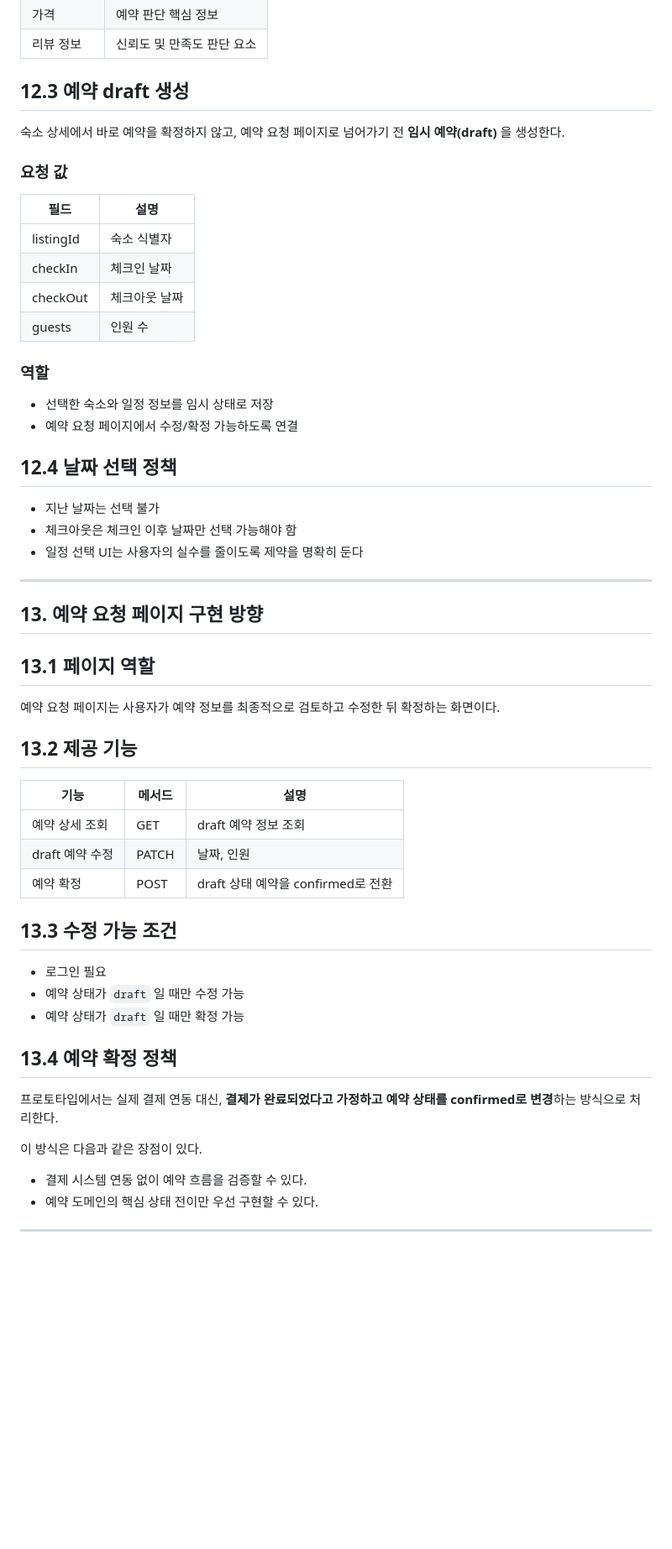
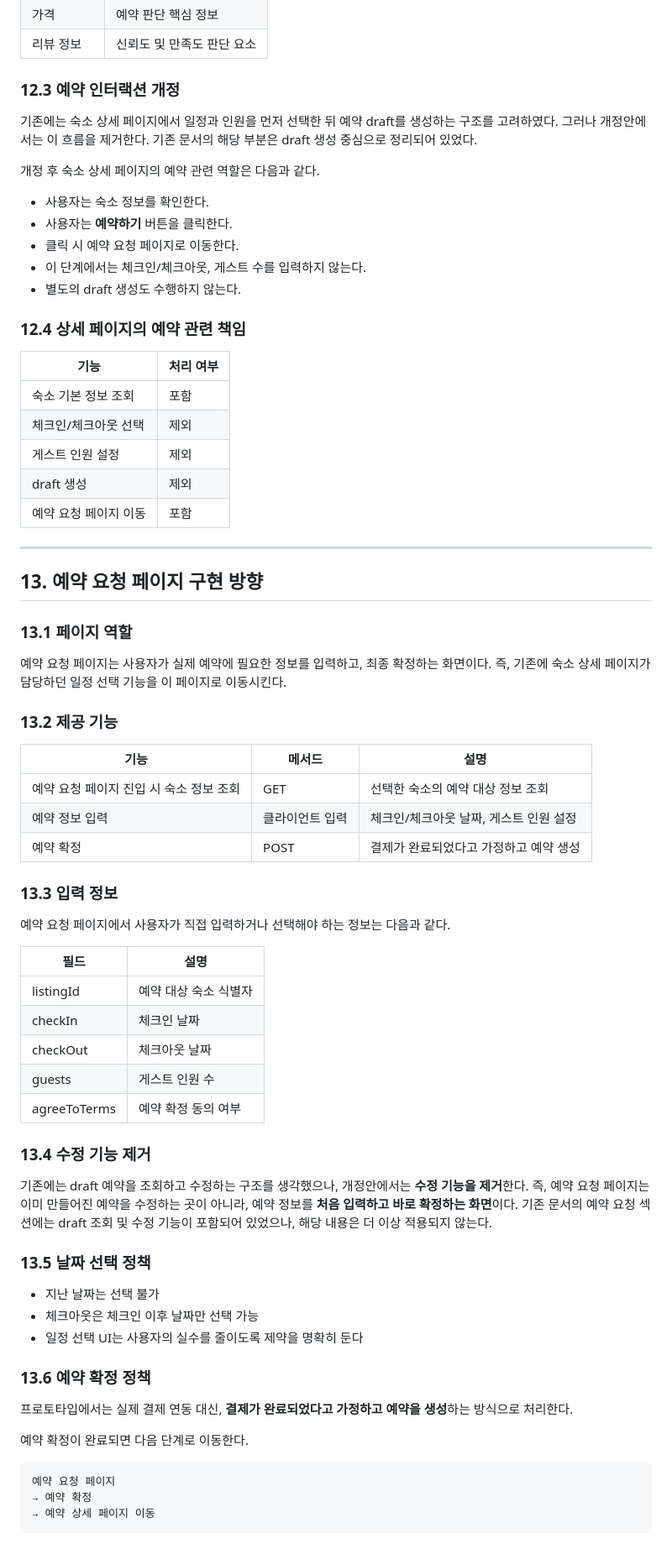
Before and after one commit to FRONTENDBOOTCAMP-17th/Latte_BnB, a Markdown page: docs/prototype-Implementation-process.md, the part around one of its changes. Shown at 84% size. GitHub-like rendering; blank space fills up the shorter version.

Commit message:
docs(prototype): 프로토타입 구현과정 문서 수정작업
- draft생성 및 수정에 대한 흐름을 단순화하기로 팀원과 상의 후 결정했음
- 숙소 상세페이지와 예약 요청페이지의 내용을 수정함

resolves #7

````diff
--- a/docs/prototype-Implementation-process.md
+++ b/docs/prototype-Implementation-process.md
@@ -377,59 +381,75 @@ Latte BnB는 숙소 탐색부터 예약까지의 기본 흐름을 구현하는
 | 가격     | 예약 판단 핵심 정보     |
 | 리뷰 정보  | 신뢰도 및 만족도 판단 요소 |
 
-## 12.3 예약 draft 생성
+### 12.3 예약 인터랙션 개정
 
-숙소 상세에서 바로 예약을 확정하지 않고,
-예약 요청 페이지로 넘어가기 전 **임시 예약(draft)** 을 생성한다.
+기존에는 숙소 상세 페이지에서 일정과 인원을 먼저 선택한 뒤 예약 draft를 생성하는 구조를 고려하였다. 그러나 개정안에서는 이 흐름을 제거한다. 기존 문서의 해당 부분은 draft 생성 중심으로 정리되어 있었다.
 
-### 요청 값
+개정 후 숙소 상세 페이지의 예약 관련 역할은 다음과 같다.
 
-| 필드        | 설명      |
-| --------- | ------- |
-| listingId | 숙소 식별자  |
-| checkIn   | 체크인 날짜  |
-| checkOut  | 체크아웃 날짜 |
-| guests    | 인원 수    |
+* 사용자는 숙소 정보를 확인한다.
+* 사용자는 **예약하기** 버튼을 클릭한다.
+* 클릭 시 예약 요청 페이지로 이동한다.
+* 이 단계에서는 체크인/체크아웃, 게스트 수를 입력하지 않는다.
+* 별도의 draft 생성도 수행하지 않는다.
 
-### 역할
+### 12.4 상세 페이지의 예약 관련 책임
 
-* 선택한 숙소와 일정 정보를 임시 상태로 저장
-* 예약 요청 페이지에서 수정/확정 가능하도록 연결
-
-## 12.4 날짜 선택 정책
-
-* 지난 날짜는 선택 불가
-* 체크아웃은 체크인 이후 날짜만 선택 가능해야 함
-* 일정 선택 UI는 사용자의 실수를 줄이도록 제약을 명확히 둔다
+| 기능           | 처리 여부 |
+| ------------ | ----- |
+| 숙소 기본 정보 조회  | 포함    |
+| 체크인/체크아웃 선택  | 제외    |
+| 게스트 인원 설정    | 제외    |
+| draft 생성     | 제외    |
+| 예약 요청 페이지 이동 | 포함    |
 
 ---
 
 ## 13. 예약 요청 페이지 구현 방향
 
-## 13.1 페이지 역할
+### 13.1 페이지 역할
 
-예약 요청 페이지는 사용자가 예약 정보를 최종적으로 검토하고 수정한 뒤 확정하는 화면이다.
+예약 요청 페이지는 사용자가 실제 예약에 필요한 정보를 입력하고, 최종 확정하는 화면이다. 즉, 기존에 숙소 상세 페이지가 담당하던 일정 선택 기능을 이 페이지로 이동시킨다.
 
-## 13.2 제공 기능
+### 13.2 제공 기능
 
-| 기능          | 메서드   | 설명                         |
-| ----------- | ----- | -------------------------- |
-| 예약 상세 조회    | GET   | draft 예약 정보 조회             |
-| draft 예약 수정 | PATCH | 날짜, 인원              |
-| 예약 확정       | POST  | draft 상태 예약을 confirmed로 전환 |
+| 기능                      | 메서드      | 설명                     |
+| ----------------------- | -------- | ---------------------- |
+| 예약 요청 페이지 진입 시 숙소 정보 조회 | GET      | 선택한 숙소의 예약 대상 정보 조회    |
+| 예약 정보 입력                | 클라이언트 입력 | 체크인/체크아웃 날짜, 게스트 인원 설정 |
+| 예약 확정                   | POST     | 결제가 완료되었다고 가정하고 예약 생성  |
 
-## 13.3 수정 가능 조건
+### 13.3 입력 정보
 
-* 로그인 필요
-* 예약 상태가 `draft` 일 때만 수정 가능
-* 예약 상태가 `draft` 일 때만 확정 가능
+예약 요청 페이지에서 사용자가 직접 입력하거나 선택해야 하는 정보는 다음과 같다.
 
-## 13.4 예약 확정 정책
+| 필드           | 설명           |
+| ------------ | ------------ |
+| listingId    | 예약 대상 숙소 식별자 |
+| checkIn      | 체크인 날짜       |
+| checkOut     | 체크아웃 날짜      |
+| guests       | 게스트 인원 수     |
+| agreeToTerms | 예약 확정 동의 여부  |
 
-프로토타입에서는 실제 결제 연동 대신,
-**결제가 완료되었다고 가정하고 예약 상태를 confirmed로 변경**하는 방식으로 처리한다.
+### 13.4 수정 기능 제거
 
-이 방식은 다음과 같은 장점이 있다.
+기존에는 draft 예약을 조회하고 수정하는 구조를 생각했으나, 개정안에서는 **수정 기능을 제거**한다. 즉, 예약 요청 페이지는 이미 만들어진 예약을 수정하는 곳이 아니라, 예약 정보를 **처음 입력하고 바로 확정하는 화면**이다. 기존 문서의 예약 요청 섹션에는 draft 조회 및 수정 기능이 포함되어 있었으나, 해당 내용은 더 이상 적용되지 않는다.
 
-* 결제 시스템 연동 없이 예약 흐름을 검증할 수 있다.
-* 예약 도메인의 핵심 상태 전이만 우선 구현할 수 있다.
+### 13.5 날짜 선택 정책
+
+* 지난 날짜는 선택 불가
+* 체크아웃은 체크인 이후 날짜만 선택 가능
+* 일정 선택 UI는 사용자의 실수를 줄이도록 제약을 명확히 둔다
+
+### 13.6 예약 확정 정책
+
+프로토타입에서는 실제 결제 연동 대신, **결제가 완료되었다고 가정하고 예약을 생성**하는 방식으로 처리한다.
+
+예약 확정이 완료되면 다음 단계로 이동한다.
+
+```md
+예약 요청 페이지
+→ 예약 확정
+→ 예약 상세 페이지 이동
+```
+
````
Also changed, not shown: other parts of docs/prototype-Implementation-process.md (+152 -147 lines).
